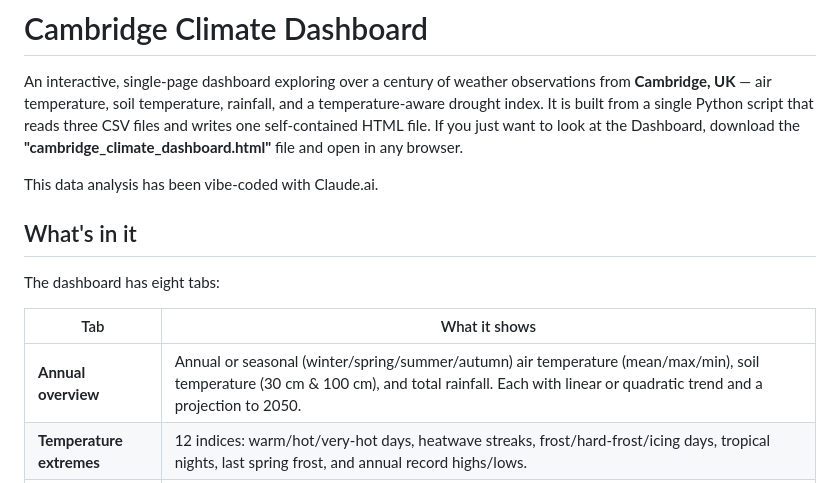
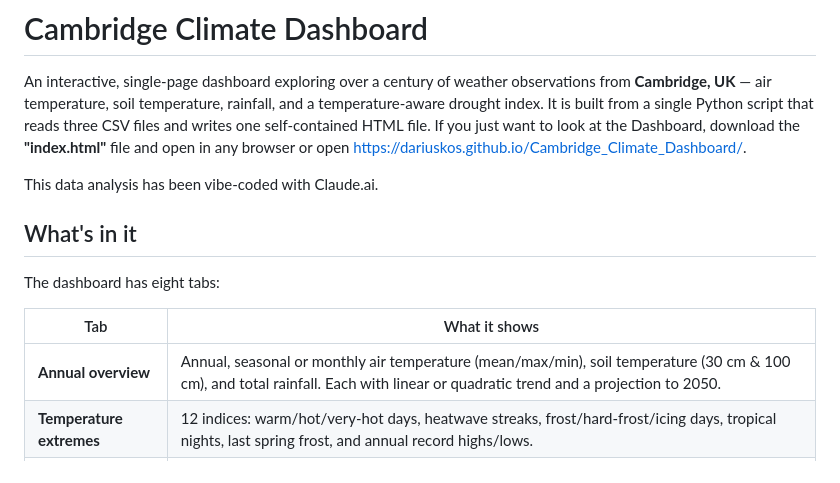
Before and after one commit to DariusKos/Cambridge_Climate_Dashboard, a Markdown page: README.md, the part around the change. GitHub-like rendering.

```diff
--- a/README.md
+++ b/README.md
@@ -1,6 +1,6 @@
 # Cambridge Climate Dashboard
 An interactive, single-page dashboard exploring over a century of weather observations from **Cambridge, UK** — air temperature, soil temperature, rainfall, and a temperature-aware drought index.  It is built from a single Python script that reads three CSV files and writes one self-contained HTML file.
-If you just want to look at the Dashboard, download the **"cambridge_climate_dashboard.html"** file and open in any browser.
+If you just want to look at the Dashboard, download the **"index.html"** file and open in any browser or open https://dariuskos.github.io/Cambridge_Climate_Dashboard/.
 
 This data analysis has been vibe-coded with Claude.ai.
 
@@ -10,7 +10,7 @@ The dashboard has eight tabs:
 
 | Tab | What it shows |
 |-----|---------------|
-| **Annual overview** | Annual or seasonal (winter/spring/summer/autumn) air temperature (mean/max/min), soil temperature (30 cm & 100 cm), and total rainfall. Each with linear or quadratic trend and a projection to 2050. |
+| **Annual overview** | Annual, seasonal or monthly air temperature (mean/max/min), soil temperature (30 cm & 100 cm), and total rainfall. Each with linear or quadratic trend and a projection to 2050. |
 | **Temperature extremes** | 12 indices: warm/hot/very-hot days, heatwave streaks, frost/hard-frost/icing days, tropical nights, last spring frost, and annual record highs/lows. |
 | **Ground extremes** | Soil-temperature extremes at 30 cm and 100 cm: cold/frost/warm/hot-soil days, growing-season length, annual soil max/min. |
 | **Rainfall extremes** | Heavy-rain-day counts, wettest day, share of rain from very wet days, dry/wet spells, and drought-style metrics (longest marginal-rain stretch, dry months). |
```
